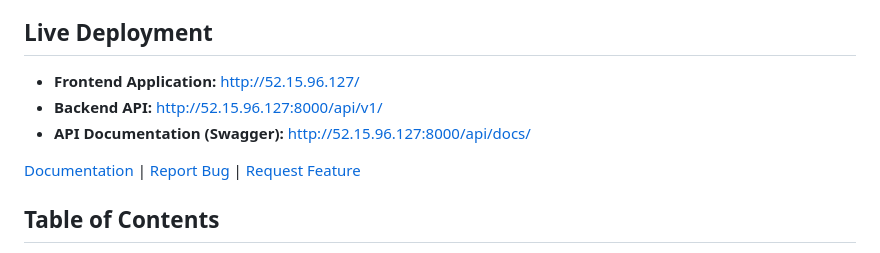
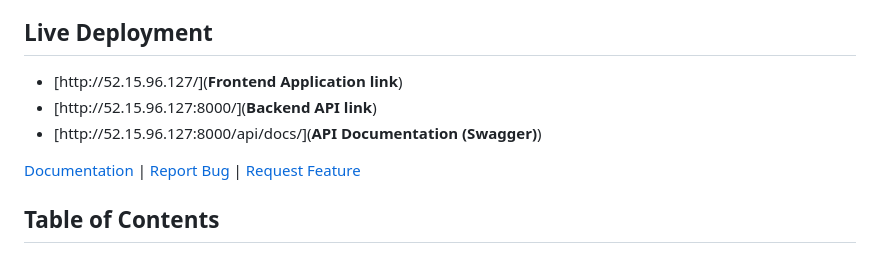
Before and after one commit to mushimuro/InterfaceHive, a Markdown page: README.md, the part around the change. Rendered like a GitHub page.

```diff
--- a/README.md
+++ b/README.md
@@ -11,9 +11,9 @@ InterfaceHive is a state-of-the-art platform where project specifications meet e
 
 ## Live Deployment
 
-- **Frontend Application:** [http://52.15.96.127/](http://52.15.96.127/)
-- **Backend API:** [http://52.15.96.127:8000/api/v1/](http://52.15.96.127:8000/api/v1/)
-- **API Documentation (Swagger):** [http://52.15.96.127:8000/api/docs/](http://52.15.96.127:8000/api/docs/)
+- [http://52.15.96.127/](**Frontend Application link**)
+- [http://52.15.96.127:8000/](**Backend API link**)
+- [http://52.15.96.127:8000/api/docs/](**API Documentation (Swagger)**)
 
 [Documentation](./docs) | [Report Bug](https://github.com/mushimuro/InterfaceHive/issues) | [Request Feature](https://github.com/mushimuro/InterfaceHive/issues)
 
```
